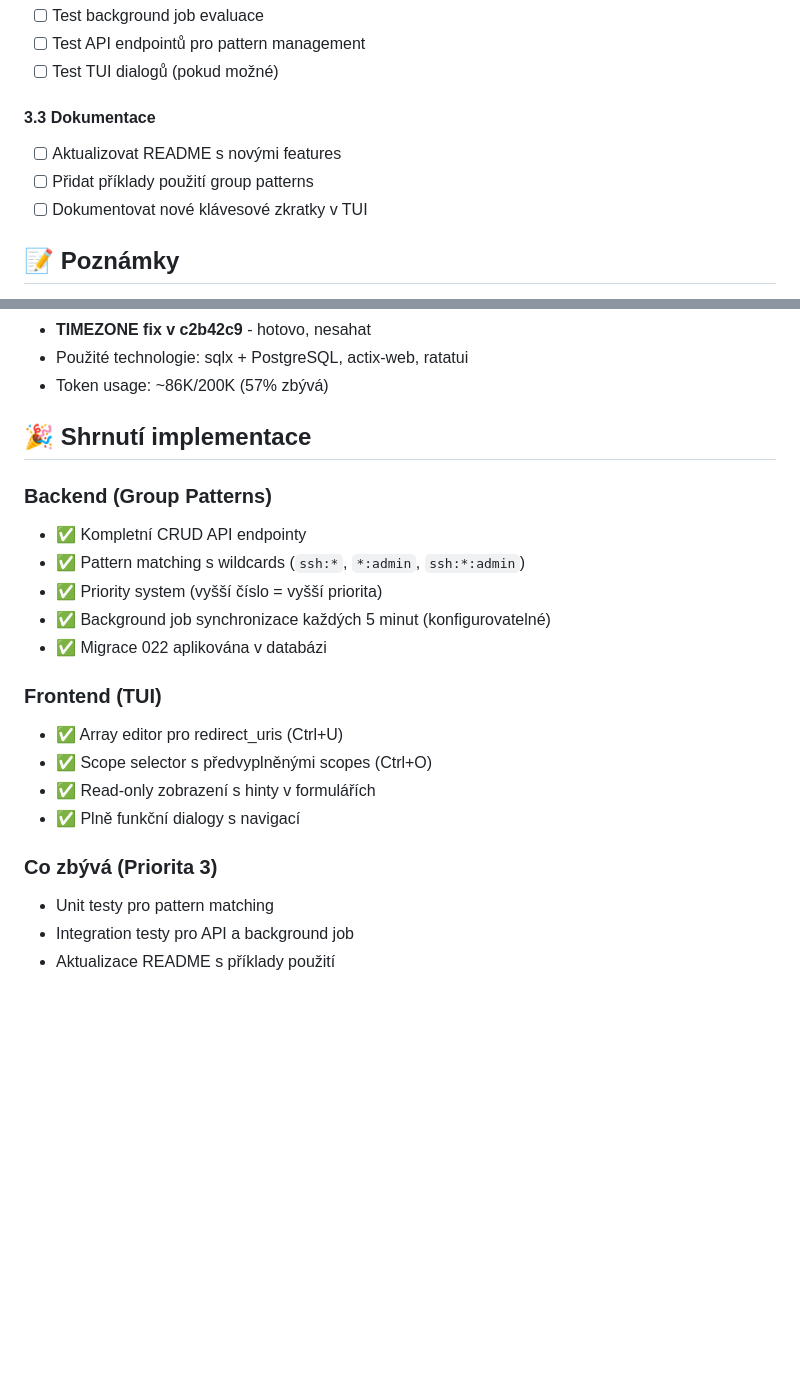
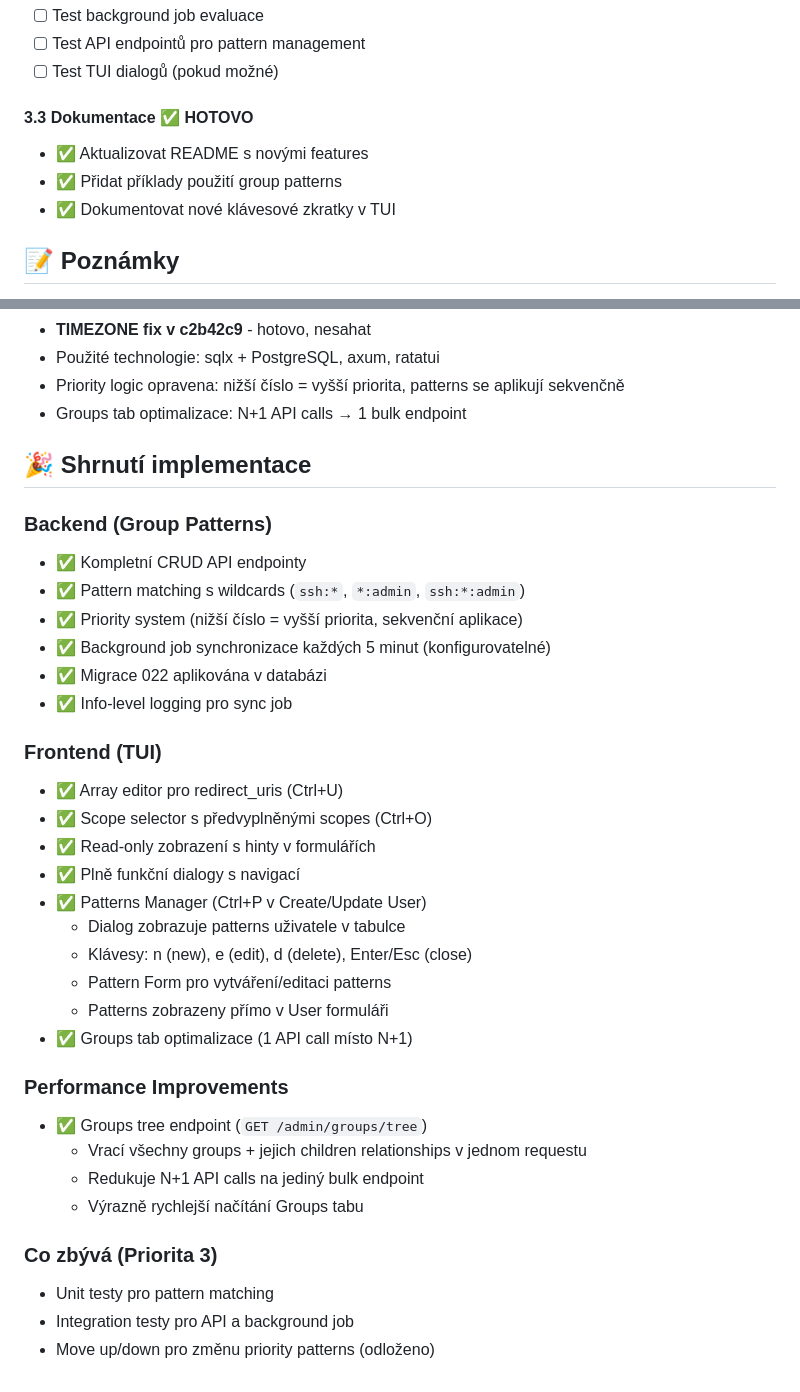
Before and after one commit to martinmares/simple-idm-server, a Markdown page: docs/cz/PLAN.md, 2 parts joined by grey strips. Drawn GitHub-style; blank space fills up the shorter version.

```diff
--- a/docs/cz/PLAN.md
+++ b/docs/cz/PLAN.md
@@ -81,10 +81,10 @@
 - [ ] Test API endpointů pro pattern management
 - [ ] Test TUI dialogů (pokud možné)
 
-#### 3.3 Dokumentace
-- [ ] Aktualizovat README s novými features
-- [ ] Přidat příklady použití group patterns
-- [ ] Dokumentovat nové klávesové zkratky v TUI
+#### 3.3 Dokumentace ✅ HOTOVO
+- ✅ Aktualizovat README s novými features
+- ✅ Přidat příklady použití group patterns
+- ✅ Dokumentovat nové klávesové zkratky v TUI
 
 ## 📝 Poznámky
 
@@ -92,23 +92,37 @@
 - **TIMEZONE fix v c2b42c9** - hotovo, nesahat
-- Použité technologie: sqlx + PostgreSQL, actix-web, ratatui
-- Token usage: ~86K/200K (57% zbývá)
+- Použité technologie: sqlx + PostgreSQL, axum, ratatui
+- Priority logic opravena: nižší číslo = vyšší priorita, patterns se aplikují sekvenčně
+- Groups tab optimalizace: N+1 API calls → 1 bulk endpoint
 
 ## 🎉 Shrnutí implementace
 
 ### Backend (Group Patterns)
 - ✅ Kompletní CRUD API endpointy
 - ✅ Pattern matching s wildcards (`ssh:*`, `*:admin`, `ssh:*:admin`)
-- ✅ Priority system (vyšší číslo = vyšší priorita)
+- ✅ Priority system (nižší číslo = vyšší priorita, sekvenční aplikace)
 - ✅ Background job synchronizace každých 5 minut (konfigurovatelné)
 - ✅ Migrace 022 aplikována v databázi
+- ✅ Info-level logging pro sync job
 
 ### Frontend (TUI)
 - ✅ Array editor pro redirect_uris (Ctrl+U)
 - ✅ Scope selector s předvyplněnými scopes (Ctrl+O)
 - ✅ Read-only zobrazení s hinty v formulářích
 - ✅ Plně funkční dialogy s navigací
+- ✅ Patterns Manager (Ctrl+P v Create/Update User)
+  - Dialog zobrazuje patterns uživatele v tabulce
+  - Klávesy: n (new), e (edit), d (delete), Enter/Esc (close)
+  - Pattern Form pro vytváření/editaci patterns
+  - Patterns zobrazeny přímo v User formuláři
+- ✅ Groups tab optimalizace (1 API call místo N+1)
+
+### Performance Improvements
+- ✅ Groups tree endpoint (`GET /admin/groups/tree`)
+  - Vrací všechny groups + jejich children relationships v jednom requestu
+  - Redukuje N+1 API calls na jediný bulk endpoint
+  - Výrazně rychlejší načítání Groups tabu
 
 ### Co zbývá (Priorita 3)
 - Unit testy pro pattern matching
 - Integration testy pro API a background job
-- Aktualizace README s příklady použití
+- Move up/down pro změnu priority patterns (odloženo)
```
Also changed, not shown: other parts of docs/cz/PLAN.md (+1 -1 lines), README.md (+81 -0 lines).
